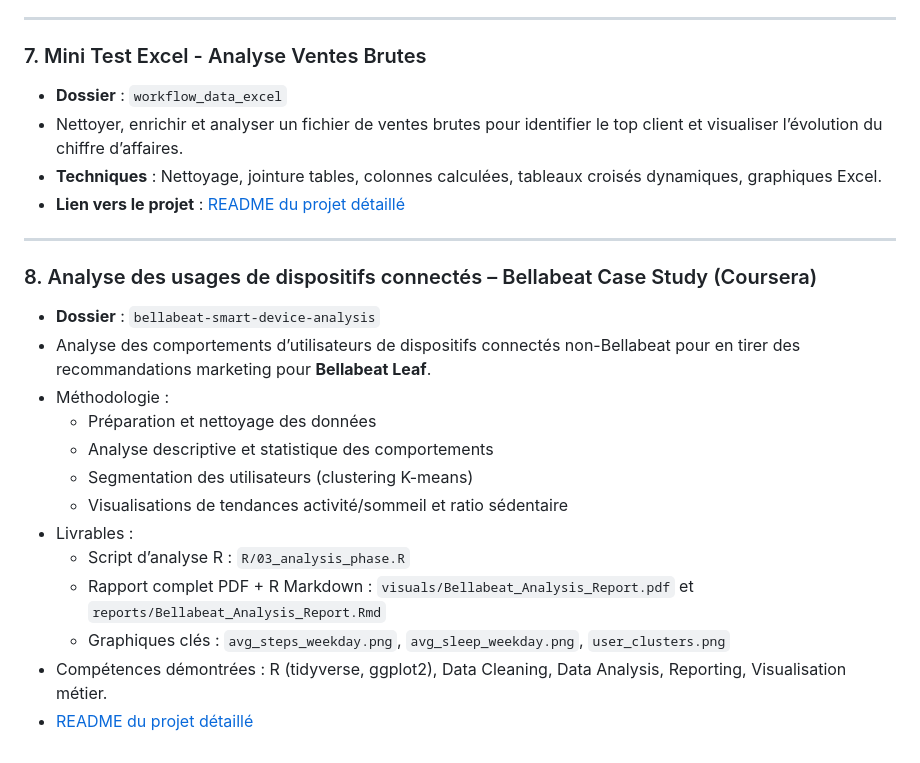
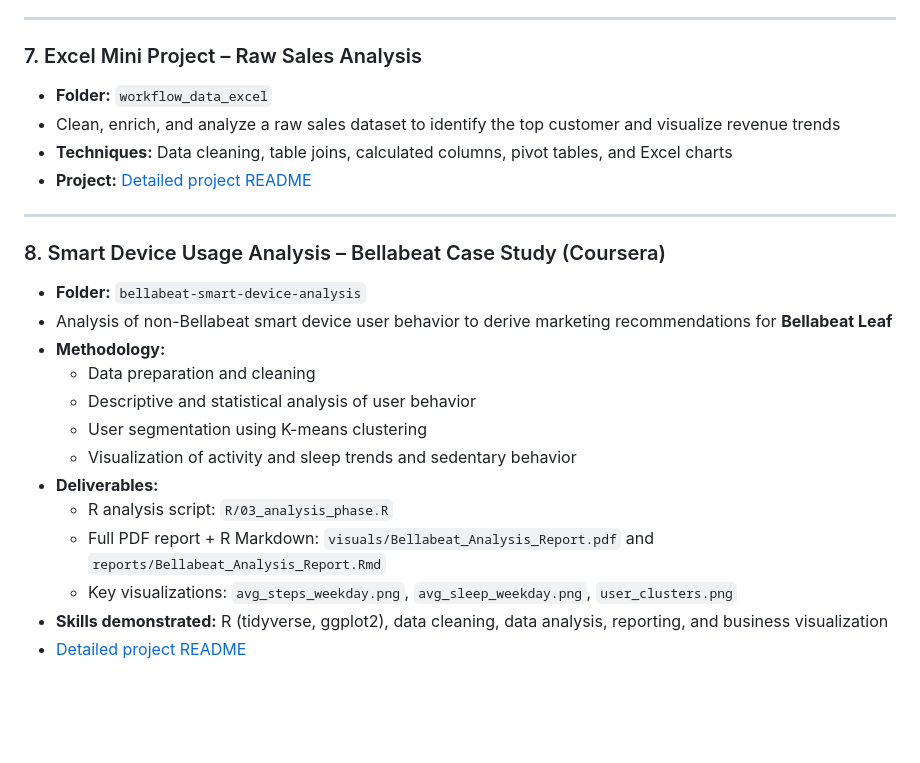
Before and after one commit to JulienLay/julien-data-analyst-projects, a Markdown page: README.md, the part around one of its changes. GitHub-like rendering; blank space fills up the shorter version.

```diff
--- a/README.md
+++ b/README.md
@@ -122,25 +131,27 @@ Chaque projet est autonome et documenté avec **notebook, dataset nettoyé, visu
 
 ---
 
-### 7. Mini Test Excel - Analyse Ventes Brutes
-- **Dossier** : `workflow_data_excel`
-- Nettoyer, enrichir et analyser un fichier de ventes brutes pour identifier le top client et visualiser l’évolution du chiffre d’affaires.
-- **Techniques** : Nettoyage, jointure tables, colonnes calculées, tableaux croisés dynamiques, graphiques Excel.
-- **Lien vers le projet** : [README du projet détaillé](workflow_data_excel/README.md)
+### 7. Excel Mini Project – Raw Sales Analysis
+
+- **Folder:** `workflow_data_excel`
+- Clean, enrich, and analyze a raw sales dataset to identify the top customer and visualize revenue trends
+- **Techniques:** Data cleaning, table joins, calculated columns, pivot tables, and Excel charts
+- **Project:** [Detailed project README](workflow_data_excel/README.md)
 
 ---
 
-### 8. Analyse des usages de dispositifs connectés – Bellabeat Case Study (Coursera)
-- **Dossier** : `bellabeat-smart-device-analysis`
-- Analyse des comportements d’utilisateurs de dispositifs connectés non-Bellabeat pour en tirer des recommandations marketing pour **Bellabeat Leaf**.
-- Méthodologie :
-  - Préparation et nettoyage des données
-  - Analyse descriptive et statistique des comportements
-  - Segmentation des utilisateurs (clustering K-means)
-  - Visualisations de tendances activité/sommeil et ratio sédentaire
-- Livrables :
-  - Script d’analyse R : `R/03_analysis_phase.R`
-  - Rapport complet PDF + R Markdown : `visuals/Bellabeat_Analysis_Report.pdf` et `reports/Bellabeat_Analysis_Report.Rmd`
-  - Graphiques clés : `avg_steps_weekday.png`, `avg_sleep_weekday.png`, `user_clusters.png`
-- Compétences démontrées : R (tidyverse, ggplot2), Data Cleaning, Data Analysis, Reporting, Visualisation métier.
-- [README du projet détaillé](bellabeat-smart-device-analysis/README.md)
+### 8. Smart Device Usage Analysis – Bellabeat Case Study (Coursera)
+
+- **Folder:** `bellabeat-smart-device-analysis`
+- Analysis of non-Bellabeat smart device user behavior to derive marketing recommendations for **Bellabeat Leaf**
+- **Methodology:**
+  - Data preparation and cleaning
+  - Descriptive and statistical analysis of user behavior
+  - User segmentation using K-means clustering
+  - Visualization of activity and sleep trends and sedentary behavior
+- **Deliverables:**
+  - R analysis script: `R/03_analysis_phase.R`
+  - Full PDF report + R Markdown: `visuals/Bellabeat_Analysis_Report.pdf` and `reports/Bellabeat_Analysis_Report.Rmd`
+  - Key visualizations: `avg_steps_weekday.png`, `avg_sleep_weekday.png`, `user_clusters.png`
+- **Skills demonstrated:** R (tidyverse, ggplot2), data cleaning, data analysis, reporting, and business visualization
+- [Detailed project README](bellabeat-smart-device-analysis/README.md)
```
Also changed, not shown: other parts of README.md (+94 -85 lines).
